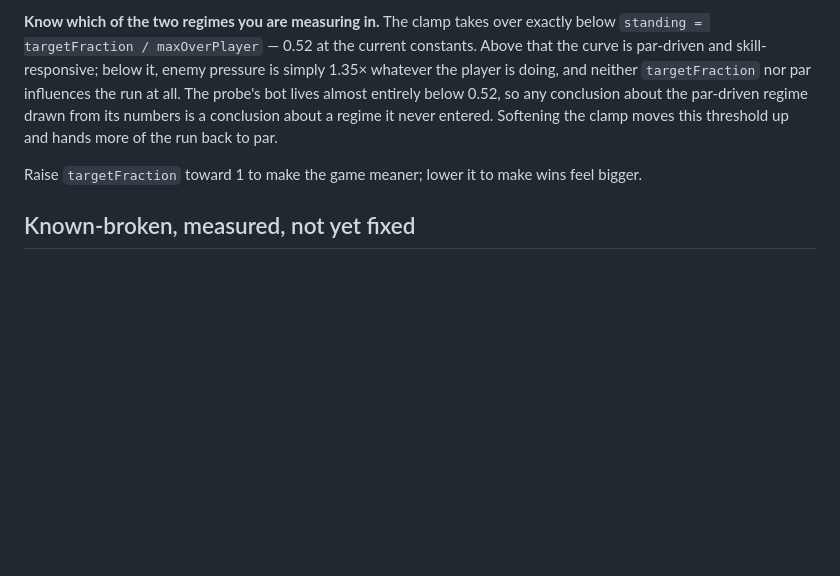
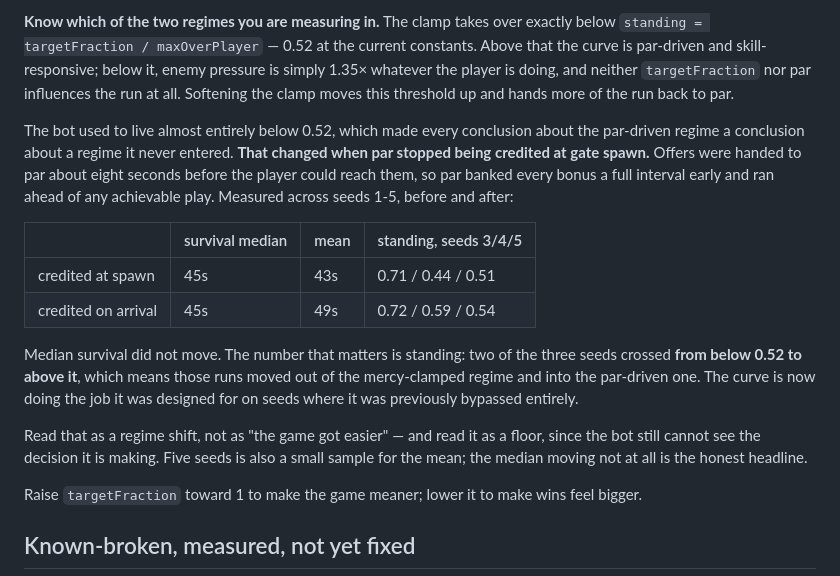
Before and after one commit to brhkim/sidequests, a Markdown page: shooter_ad/CLAUDE.md, the part around the change. GitHub-like rendering; blank space fills up the shorter version.

Commit message:
shooter_ad: measure the par-timing fix, and which regime it moved runs into
Probe across seeds 1-5, before and after crediting par on arrival rather than at
gate spawn:

  credited at spawn     survival median 45s, mean 43s, standing 0.71/0.44/0.51
  credited on arrival   survival median 45s, mean 49s, standing 0.72/0.59/0.54

The median did not move, and five seeds is a small sample for a mean, so
survival time is not the result. Standing is. Two of the three visible seeds
crossed from below 0.52 to above it, which is exactly the threshold where the
mercy clamp stops governing and the par-driven curve takes over. Those runs were
previously being priced by "1.35x whatever the player is doing" with par and
targetFraction having no influence at all; they are now in the regime the
difficulty model was actually designed for.

That also retires a standing caveat in this file. The note said the bot lives
almost entirely below 0.52, so no conclusion drawn from it described the
par-driven regime. That is now only partly true, which changes how the next
balance measurement should be read.

Still a floor rather than a verdict: the bot cannot see the decision it is
making until it is rebuilt on real DPS deltas.

Co-Authored-By: Claude Opus 5 <noreply@anthropic.com>
Claude-Session: https://claude.ai/code/session_018jY43fgQRuuKwHXayKnM6x

```diff
--- a/shooter_ad/CLAUDE.md
+++ b/shooter_ad/CLAUDE.md
@@ -132,10 +132,31 @@ prevented. Removing it entirely reproduces a reliable death spiral around wave
 exactly below `standing = targetFraction / maxOverPlayer` — 0.52 at the current
 constants. Above that the curve is par-driven and skill-responsive; below it,
 enemy pressure is simply 1.35× whatever the player is doing, and neither
-`targetFraction` nor par influences the run at all. The probe's bot lives almost
-entirely below 0.52, so any conclusion about the par-driven regime drawn from
-its numbers is a conclusion about a regime it never entered. Softening the clamp
-moves this threshold up and hands more of the run back to par.
+`targetFraction` nor par influences the run at all. Softening the clamp moves
+this threshold up and hands more of the run back to par.
+
+The bot used to live almost entirely below 0.52, which made every conclusion
+about the par-driven regime a conclusion about a regime it never entered. **That
+changed when par stopped being credited at gate spawn.** Offers were handed to
+par about eight seconds before the player could reach them, so par banked every
+bonus a full interval early and ran ahead of any achievable play. Measured
+across seeds 1-5, before and after:
+
+| | survival median | mean | standing, seeds 3/4/5 |
+| --- | --- | --- | --- |
+| credited at spawn | 45s | 43s | 0.71 / 0.44 / 0.51 |
+| credited on arrival | 45s | 49s | 0.72 / 0.59 / 0.54 |
+
+Median survival did not move. The number that matters is standing: two of the
+three seeds crossed **from below 0.52 to above it**, which means those runs moved
+out of the mercy-clamped regime and into the par-driven one. The curve is now
+doing the job it was designed for on seeds where it was previously bypassed
+entirely.
+
+Read that as a regime shift, not as "the game got easier" — and read it as a
+floor, since the bot still cannot see the decision it is making. Five seeds is
+also a small sample for the mean; the median moving not at all is the honest
+headline.
 
 Raise `targetFraction` toward 1 to make the game meaner; lower it to make wins
 feel bigger.
```
